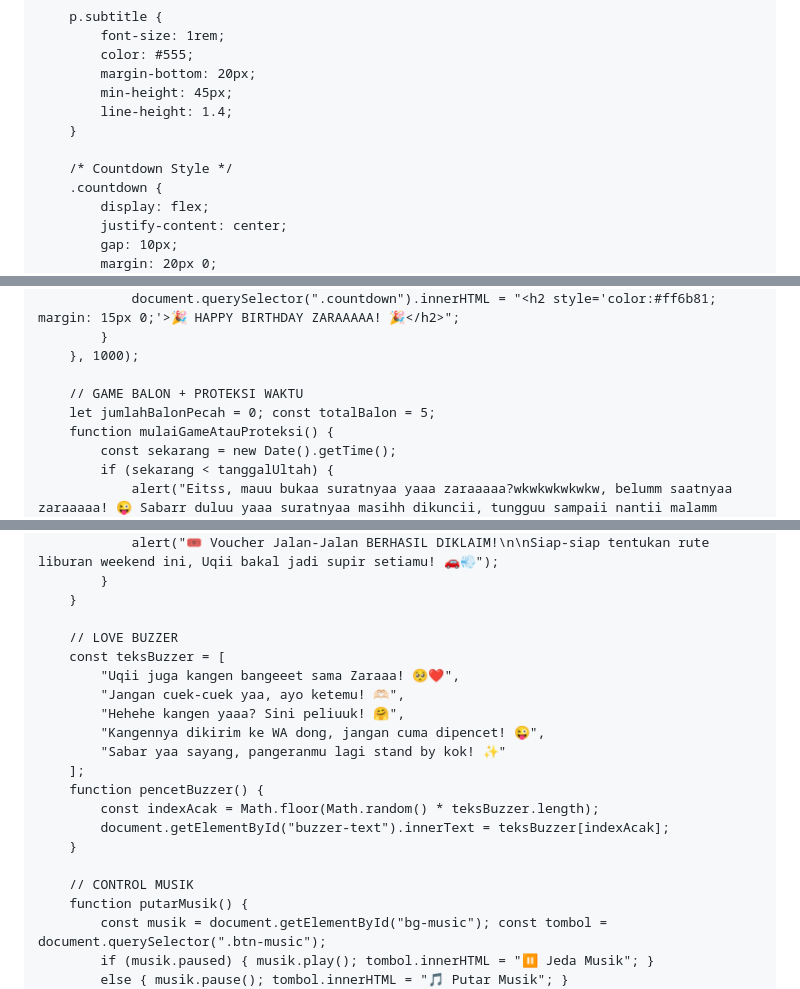
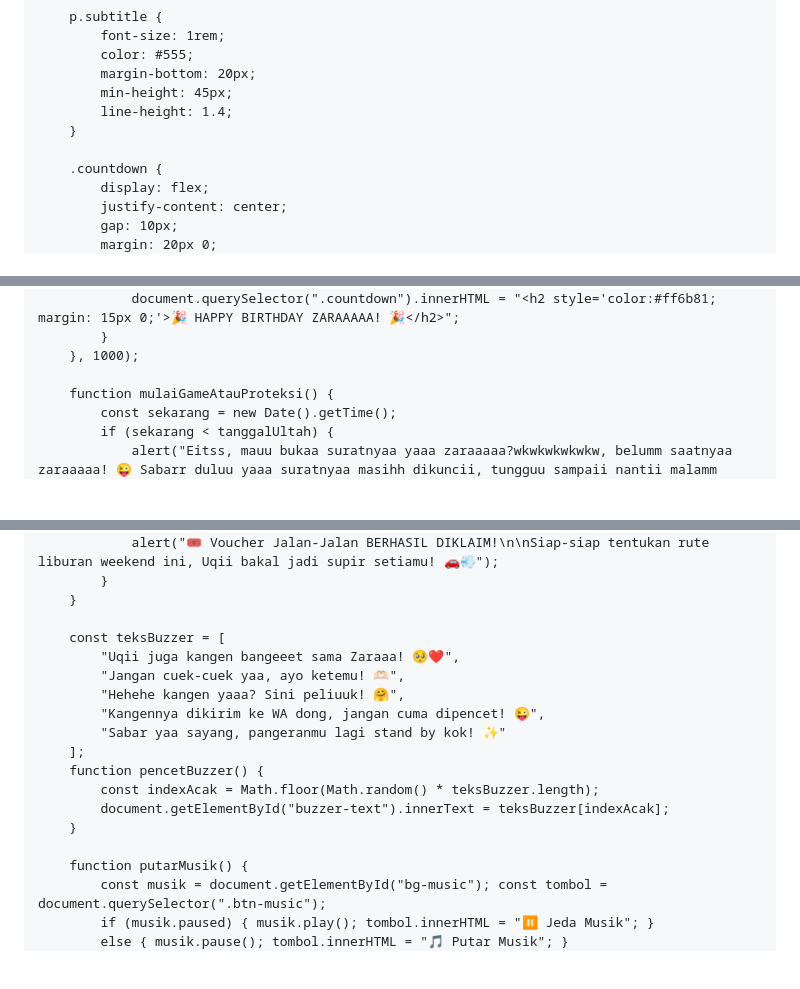
Before and after one commit to msyqiii/zaraaaaa, a Markdown page: README.md, 3 parts joined by grey strips. GitHub-like rendering; blank space fills up the shorter version.

```diff
--- a/README.md
+++ b/README.md
@@ -97,7 +96,6 @@
             line-height: 1.4;
         }
 
-        /* Countdown Style */
         .countdown {
             display: flex;
             justify-content: center;
@@ -397,8 +392,6 @@
             }
         }, 1000);
 
-        // GAME BALON + PROTEKSI WAKTU
-        let jumlahBalonPecah = 0; const totalBalon = 5;
         function mulaiGameAtauProteksi() {
             const sekarang = new Date().getTime();
             if (sekarang < tanggalUltah) {
@@ -438,7 +430,6 @@
             }
         }
 
-        // LOVE BUZZER
         const teksBuzzer = [
             "Uqii juga kangen bangeeet sama Zaraaa! 🥺❤️",
             "Jangan cuek-cuek yaa, ayo ketemu! 🫶🏻",
@@ -451,7 +442,6 @@
             document.getElementById("buzzer-text").innerText = teksBuzzer[indexAcak];
         }
 
-        // CONTROL MUSIK
         function putarMusik() {
             const musik = document.getElementById("bg-music"); const tombol = document.querySelector(".btn-music");
             if (musik.paused) { musik.play(); tombol.innerHTML = "⏸️ Jeda Musik"; }
```
Also changed, not shown: other parts of README.md (+20 -25 lines).
